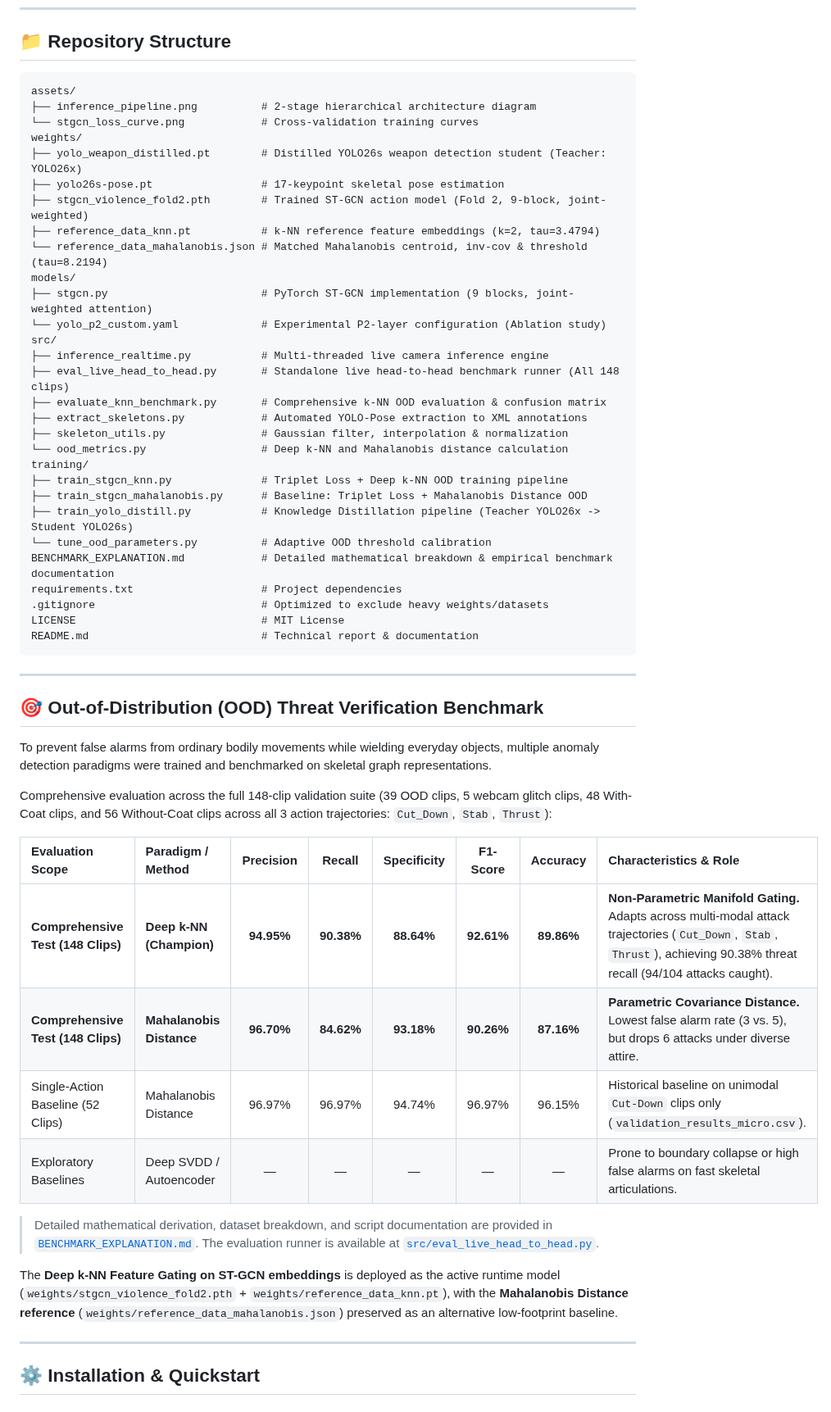
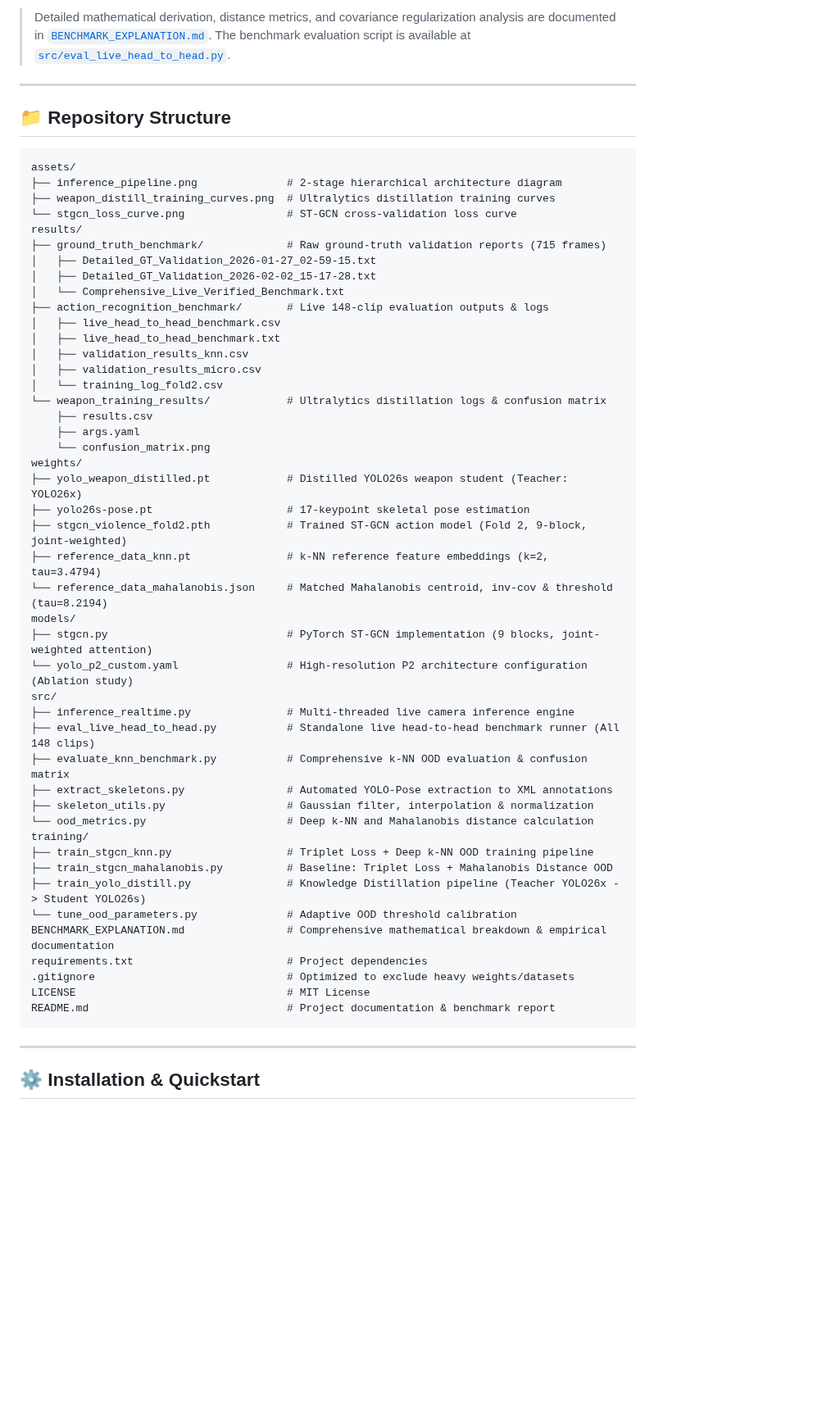
Before and after one commit to YuriSekaii/hierarchical-threat-detection-edge-ai, a Markdown page: README.md, the part around one of its changes. Shown at 82% size. Rendered like a GitHub page; blank space fills up the shorter version.

Commit message:
docs: refactor README for research presentation, add benchmark data files, and include weapon training curves

````diff
--- a/README.md
+++ b/README.md
@@ -94,55 +141,56 @@ The ST-GCN model was trained on 17-node skeleton trajectories across 3 action ca
+> Detailed mathematical derivation, distance metrics, and covariance regularization analysis are documented in [`BENCHMARK_EXPLANATION.md`](BENCHMARK_EXPLANATION.md). The benchmark evaluation script is available at [`src/eval_live_head_to_head.py`](src/eval_live_head_to_head.py).
+
+---
+
 ## 📁 Repository Structure
 
 ```
 assets/
-├── inference_pipeline.png          # 2-stage hierarchical architecture diagram
-└── stgcn_loss_curve.png            # Cross-validation training curves
+├── inference_pipeline.png              # 2-stage hierarchical architecture diagram
+├── weapon_distill_training_curves.png  # Ultralytics distillation training curves
+└── stgcn_loss_curve.png                # ST-GCN cross-validation loss curve
+results/
+├── ground_truth_benchmark/             # Raw ground-truth validation reports (715 frames)
+│   ├── Detailed_GT_Validation_2026-01-27_02-59-15.txt
+│   ├── Detailed_GT_Validation_2026-02-02_15-17-28.txt
+│   └── Comprehensive_Live_Verified_Benchmark.txt
+├── action_recognition_benchmark/       # Live 148-clip evaluation outputs & logs
+│   ├── live_head_to_head_benchmark.csv
+│   ├── live_head_to_head_benchmark.txt
+│   ├── validation_results_knn.csv
+│   ├── validation_results_micro.csv
+│   └── training_log_fold2.csv
+└── weapon_training_results/            # Ultralytics distillation logs & confusion matrix
+    ├── results.csv
+    ├── args.yaml
+    └── confusion_matrix.png
 weights/
-├── yolo_weapon_distilled.pt        # Distilled YOLO26s weapon detection student (Teacher: YOLO26x)
-├── yolo26s-pose.pt                 # 17-keypoint skeletal pose estimation
-├── stgcn_violence_fold2.pth        # Trained ST-GCN action model (Fold 2, 9-block, joint-weighted)
-├── reference_data_knn.pt           # k-NN reference feature embeddings (k=2, tau=3.4794)
-└── reference_data_mahalanobis.json # Matched Mahalanobis centroid, inv-cov & threshold (tau=8.2194)
+├── yolo_weapon_distilled.pt            # Distilled YOLO26s weapon student (Teacher: YOLO26x)
+├── yolo26s-pose.pt                     # 17-keypoint skeletal pose estimation
+├── stgcn_violence_fold2.pth            # Trained ST-GCN action model (Fold 2, 9-block, joint-weighted)
+├── reference_data_knn.pt               # k-NN reference feature embeddings (k=2, tau=3.4794)
+└── reference_data_mahalanobis.json     # Matched Mahalanobis centroid, inv-cov & threshold (tau=8.2194)
 models/
-├── stgcn.py                        # PyTorch ST-GCN implementation (9 blocks, joint-weighted attention)
-└── yolo_p2_custom.yaml             # Experimental P2-layer configuration (Ablation study)
+├── stgcn.py                            # PyTorch ST-GCN implementation (9 blocks, joint-weighted attention)
+└── yolo_p2_custom.yaml                 # High-resolution P2 architecture configuration (Ablation study)
 src/
-├── inference_realtime.py           # Multi-threaded live camera inference engine
-├── eval_live_head_to_head.py       # Standalone live head-to-head benchmark runner (All 148 clips)
-├── evaluate_knn_benchmark.py       # Comprehensive k-NN OOD evaluation & confusion matrix
-├── extract_skeletons.py            # Automated YOLO-Pose extraction to XML annotations
-├── skeleton_utils.py               # Gaussian filter, interpolation & normalization
-└── ood_metrics.py                  # Deep k-NN and Mahalanobis distance calculation
+├── inference_realtime.py               # Multi-threaded live camera inference engine
+├── eval_live_head_to_head.py           # Standalone live head-to-head benchmark runner (All 148 clips)
+├── evaluate_knn_benchmark.py           # Comprehensive k-NN OOD evaluation & confusion matrix
+├── extract_skeletons.py                # Automated YOLO-Pose extraction to XML annotations
+├── skeleton_utils.py                   # Gaussian filter, interpolation & normalization
+└── ood_metrics.py                      # Deep k-NN and Mahalanobis distance calculation
 training/
-├── train_stgcn_knn.py              # Triplet Loss + Deep k-NN OOD training pipeline
-├── train_stgcn_mahalanobis.py      # Baseline: Triplet Loss + Mahalanobis Distance OOD
-├── train_yolo_distill.py           # Knowledge Distillation pipeline (Teacher YOLO26x -> Student YOLO26s)
-└── tune_ood_parameters.py          # Adaptive OOD threshold calibration
-BENCHMARK_EXPLANATION.md            # Detailed mathematical breakdown & empirical benchmark documentation
-requirements.txt                    # Project dependencies
-.gitignore                          # Optimized to exclude heavy weights/datasets
-LICENSE                             # MIT License
-README.md                           # Technical report & documentation
+├── train_stgcn_knn.py                  # Triplet Loss + Deep k-NN OOD training pipeline
+├── train_stgcn_mahalanobis.py          # Baseline: Triplet Loss + Mahalanobis Distance OOD
+├── train_yolo_distill.py               # Knowledge Distillation pipeline (Teacher YOLO26x -> Student YOLO26s)
+└── tune_ood_parameters.py              # Adaptive OOD threshold calibration
+BENCHMARK_EXPLANATION.md                # Comprehensive mathematical breakdown & empirical documentation
+requirements.txt                        # Project dependencies
+.gitignore                              # Optimized to exclude heavy weights/datasets
+LICENSE                                 # MIT License
+README.md                               # Project documentation & benchmark report
 ```
-
----
-
-## 🎯 Out-of-Distribution (OOD) Threat Verification Benchmark
-
-To prevent false alarms from ordinary bodily movements while wielding everyday objects, multiple anomaly detection paradigms were trained and benchmarked on skeletal graph representations.
-
-Comprehensive evaluation across the full 148-clip validation suite (39 OOD clips, 5 webcam glitch clips, 48 With-Coat clips, and 56 Without-Coat clips across all 3 action trajectories: `Cut_Down`, `Stab`, `Thrust`):
-
-| Evaluation Scope | Paradigm / Method | Precision | Recall | Specificity | F1-Score | Accuracy | Characteristics & Role |
-| :--- | :--- | :---: | :---: | :---: | :---: | :---: | :--- |
-| **Comprehensive Test (148 Clips)** | **Deep k-NN (Champion)** | **94.95%** | **90.38%** | **88.64%** | **92.61%** | **89.86%** | **Non-Parametric Manifold Gating.** Adapts across multi-modal attack trajectories (`Cut_Down`, `Stab`, `Thrust`), achieving 90.38% threat recall (94/104 attacks caught). |
-| **Comprehensive Test (148 Clips)** | **Mahalanobis Distance** | **96.70%** | **84.62%** | **93.18%** | **90.26%** | **87.16%** | **Parametric Covariance Distance.** Lowest false alarm rate (3 vs. 5), but drops 6 attacks under diverse attire. |
-| Single-Action Baseline (52 Clips) | Mahalanobis Distance | 96.97% | 96.97% | 94.74% | 96.97% | 96.15% | Historical baseline on unimodal `Cut-Down` clips only (`validation_results_micro.csv`). |
-| Exploratory Baselines | Deep SVDD / Autoencoder | — | — | — | — | — | Prone to boundary collapse or high false alarms on fast skeletal articulations. |
-
-> Detailed mathematical derivation, dataset breakdown, and script documentation are provided in [`BENCHMARK_EXPLANATION.md`](BENCHMARK_EXPLANATION.md). The evaluation runner is available at [`src/eval_live_head_to_head.py`](src/eval_live_head_to_head.py).
-
-The **Deep k-NN Feature Gating on ST-GCN embeddings** is deployed as the active runtime model (`weights/stgcn_violence_fold2.pth` + `weights/reference_data_knn.pt`), with the **Mahalanobis Distance reference** (`weights/reference_data_mahalanobis.json`) preserved as an alternative low-footprint baseline.
 
 ---
 
````
Also changed, not shown: other parts of README.md (+78 -30 lines), assets/weapon_distill_training_curves.png (added), results/weapon_training_results/BoxF1_curve.png (added), results/weapon_training_results/BoxPR_curve.png (added), results/weapon_training_results/confusion_matrix.png (added), 15 other files.
